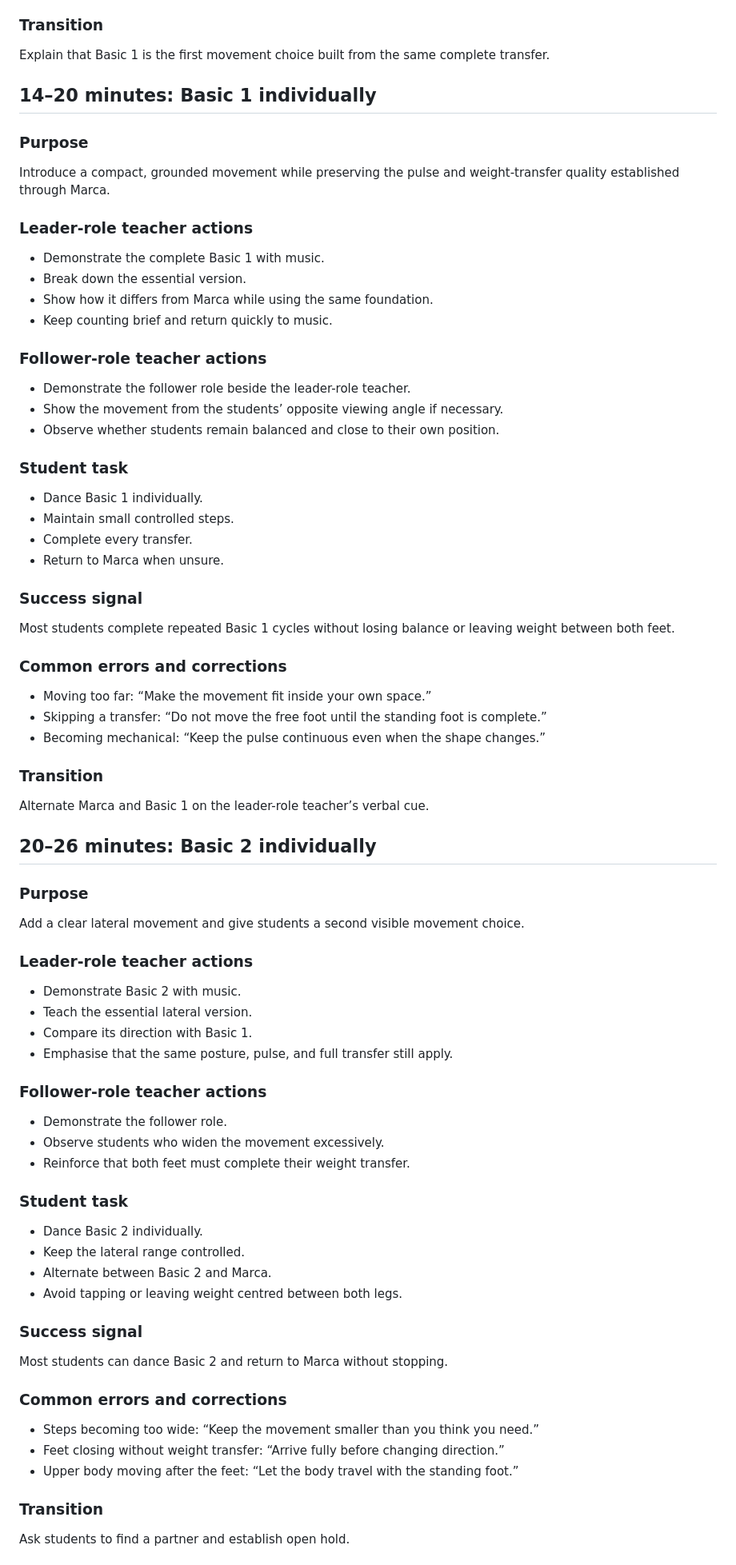
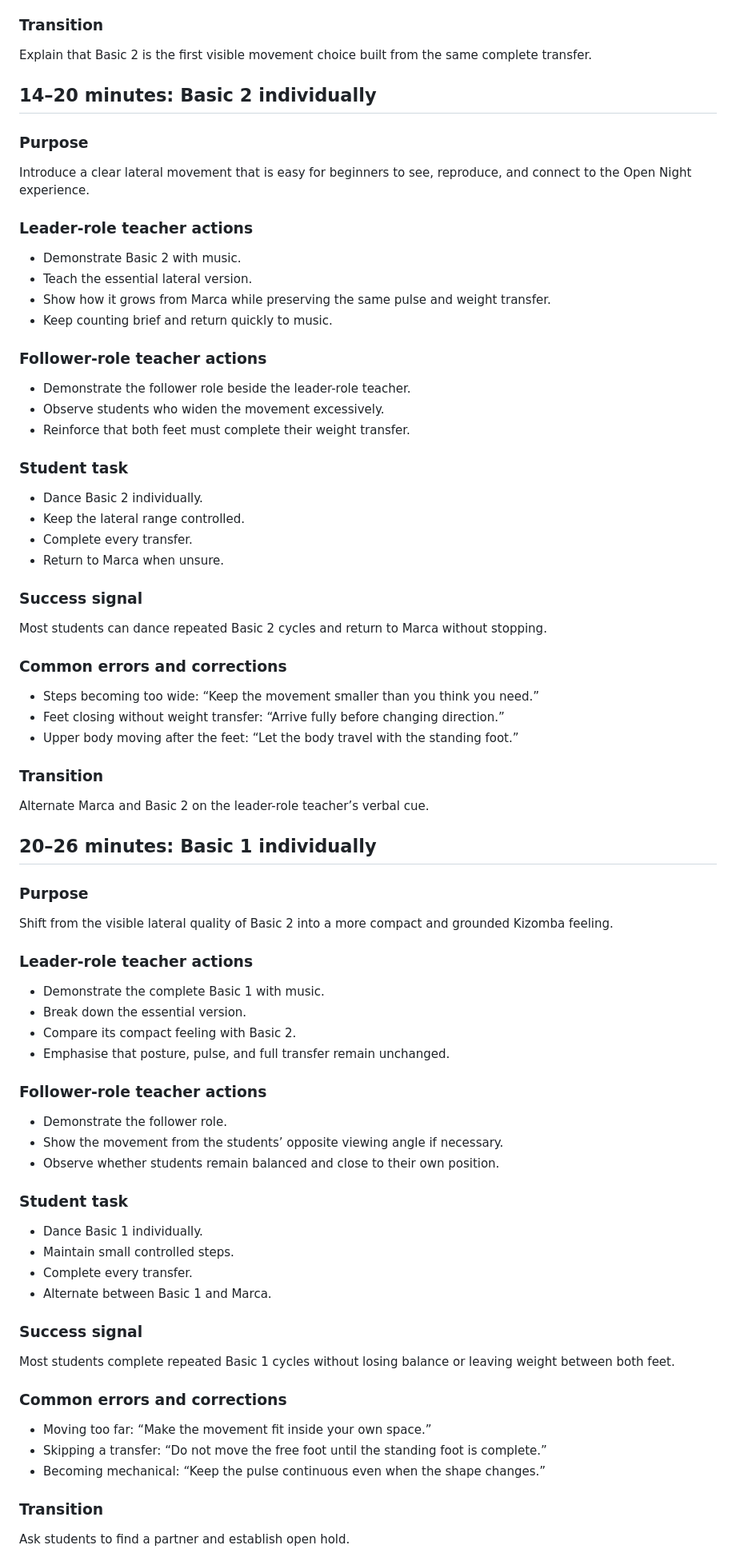
Before and after one commit to rovigomanucci/the-tribe-kizomba-course, a Markdown page: classes/level-1/week-01.md, the part around one of its changes. Shown at 80% size. Rendered like a GitHub page.

Commit message:
Correct Level 1 Week 1 to teach Basic 2 before Basic 1

```diff
--- a/classes/level-1/week-01.md
+++ b/classes/level-1/week-01.md
@@ -208,24 +210,64 @@ Most students can continue Marca without teacher counting and can restart after
 
 ### Transition
 
-Explain that Basic 1 is the first movement choice built from the same complete transfer.
+Explain that Basic 2 is the first visible movement choice built from the same complete transfer.
 
-## 14–20 minutes: Basic 1 individually
+## 14–20 minutes: Basic 2 individually
 
 ### Purpose
 
-Introduce a compact, grounded movement while preserving the pulse and weight-transfer quality established through Marca.
+Introduce a clear lateral movement that is easy for beginners to see, reproduce, and connect to the Open Night experience.
+
+### Leader-role teacher actions
+
+- Demonstrate Basic 2 with music.
+- Teach the essential lateral version.
+- Show how it grows from Marca while preserving the same pulse and weight transfer.
+- Keep counting brief and return quickly to music.
+
+### Follower-role teacher actions
+
+- Demonstrate the follower role beside the leader-role teacher.
+- Observe students who widen the movement excessively.
+- Reinforce that both feet must complete their weight transfer.
+
+### Student task
+
+- Dance Basic 2 individually.
+- Keep the lateral range controlled.
+- Complete every transfer.
+- Return to Marca when unsure.
+
+### Success signal
+
+Most students can dance repeated Basic 2 cycles and return to Marca without stopping.
+
+### Common errors and corrections
+
+- Steps becoming too wide: “Keep the movement smaller than you think you need.”
+- Feet closing without weight transfer: “Arrive fully before changing direction.”
+- Upper body moving after the feet: “Let the body travel with the standing foot.”
+
+### Transition
+
+Alternate Marca and Basic 2 on the leader-role teacher’s verbal cue.
+
+## 20–26 minutes: Basic 1 individually
+
+### Purpose
+
+Shift from the visible lateral quality of Basic 2 into a more compact and grounded Kizomba feeling.
 
 ### Leader-role teacher actions
 
 - Demonstrate the complete Basic 1 with music.
 - Break down the essential version.
-- Show how it differs from Marca while using the same foundation.
-- Keep counting brief and return quickly to music.
+- Compare its compact feeling with Basic 2.
+- Emphasise that posture, pulse, and full transfer remain unchanged.
 
 ### Follower-role teacher actions
 
-- Demonstrate the follower role beside the leader-role teacher.
+- Demonstrate the follower role.
 - Show the movement from the students’ opposite viewing angle if necessary.
 - Observe whether students remain balanced and close to their own position.
 
@@ -234,7 +276,7 @@ Introduce a compact, grounded movement while preserving the pulse and weight-tra
 - Dance Basic 1 individually.
 - Maintain small controlled steps.
 - Complete every transfer.
-- Return to Marca when unsure.
+- Alternate between Basic 1 and Marca.
 
 ### Success signal
 
@@ -245,46 +287,6 @@ Most students complete repeated Basic 1 cycles without losing balance or leaving
 - Moving too far: “Make the movement fit inside your own space.”
 - Skipping a transfer: “Do not move the free foot until the standing foot is complete.”
 - Becoming mechanical: “Keep the pulse continuous even when the shape changes.”
-
-### Transition
-
-Alternate Marca and Basic 1 on the leader-role teacher’s verbal cue.
-
-## 20–26 minutes: Basic 2 individually
-
-### Purpose
-
-Add a clear lateral movement and give students a second visible movement choice.
-
-### Leader-role teacher actions
-
-- Demonstrate Basic 2 with music.
-- Teach the essential lateral version.
-- Compare its direction with Basic 1.
-- Emphasise that the same posture, pulse, and full transfer still apply.
-
-### Follower-role teacher actions
-
-- Demonstrate the follower role.
-- Observe students who widen the movement excessively.
-- Reinforce that both feet must complete their weight transfer.
-
-### Student task
-
-- Dance Basic 2 individually.
-- Keep the lateral range controlled.
-- Alternate between Basic 2 and Marca.
-- Avoid tapping or leaving weight centred between both legs.
-
-### Success signal
-
-Most students can dance Basic 2 and return to Marca without stopping.
-
-### Common errors and corrections
-
-- Steps becoming too wide: “Keep the movement smaller than you think you need.”
-- Feet closing without weight transfer: “Arrive fully before changing direction.”
-- Upper body moving after the feet: “Let the body travel with the standing foot.”
 
 ### Transition
 
```
Also changed, not shown: other parts of classes/level-1/week-01.md (+84 -79 lines).
